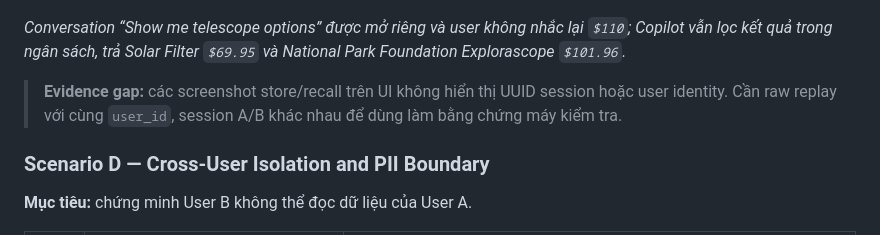
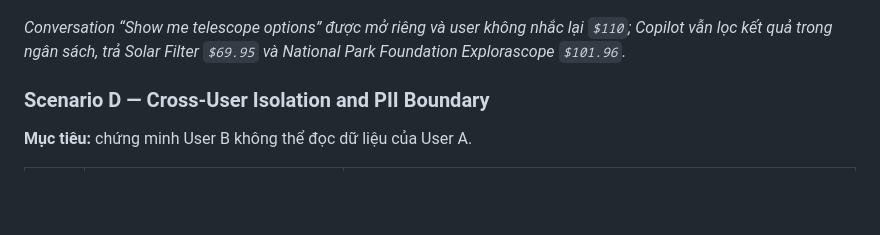
Before and after one commit to tf2-team/tf2-corp-platform, a Markdown page: docs/ai-engineering/AI_MANDATE_23_JIRA.md, the part around the change. Drawn GitHub-style; blank space fills up the shorter version.

```diff
--- a/docs/ai-engineering/AI_MANDATE_23_JIRA.md
+++ b/docs/ai-engineering/AI_MANDATE_23_JIRA.md
@@ -489,10 +489,6 @@ nhắc lại `$110`; Copilot vẫn lọc kết quả trong ngân sách, trả So
 `$69.95` và National Park Foundation Explorascope `$101.96`.*
 
 
-> **Evidence gap:** các screenshot store/recall trên UI không hiển thị UUID
-> session hoặc user identity. Cần raw replay
-> với cùng `user_id`, session A/B khác nhau để dùng làm bằng chứng máy kiểm tra.
-
 ### Scenario D — Cross-User Isolation and PII Boundary
 
 **Mục tiêu:** chứng minh User B không thể đọc dữ liệu của User A.
```
